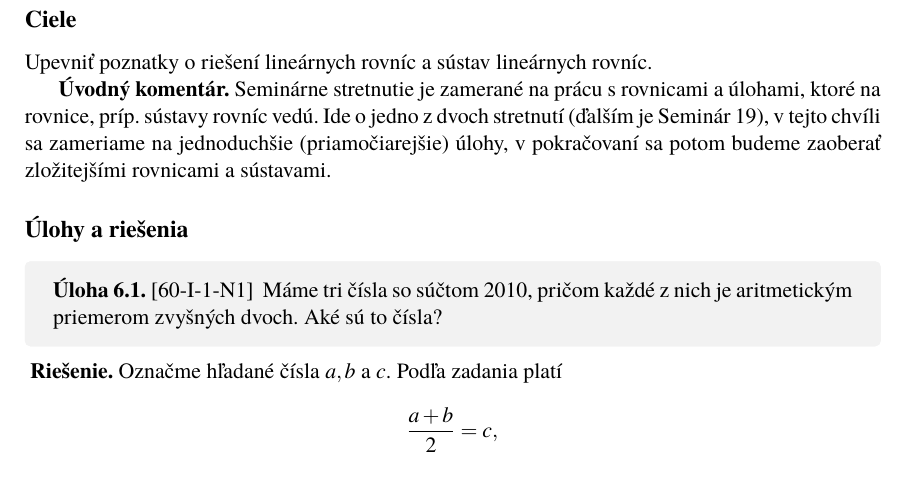
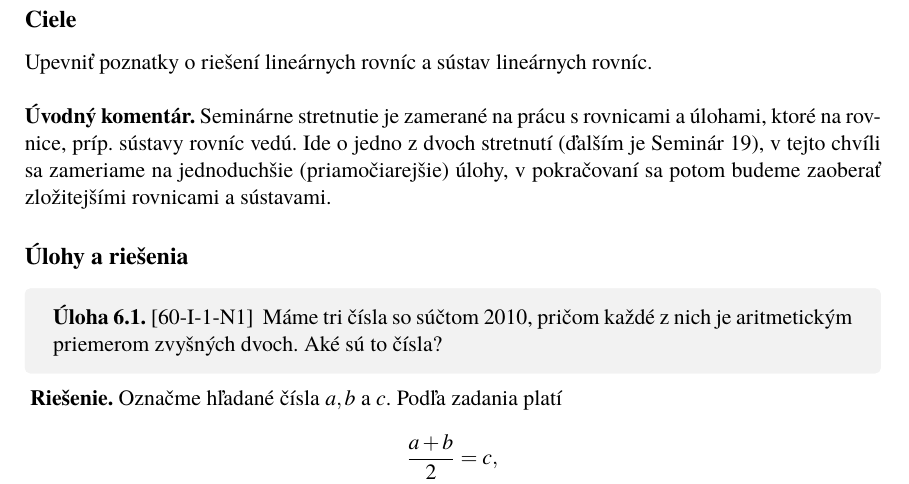
Before and after one commit to pancelka/diplomova_laska, a LaTeX book (main.tex, which reads seminars/seminar06.tex): part of page 47 of 162, cut so that both start at the same text. Compiled offline with pdfLaTeX.

Commit message:
Format the commentary

```diff
--- a/seminars/seminar06.tex
+++ b/seminars/seminar06.tex
@@ -5,9 +5,8 @@ Algebraické výrazy, rovnice a nerovnosti III -- lineárne rovnice a sústavy l
 
 \teachernote{
 \subsection*{Ciele}
-Upevniť poznatky o~riešení lineárnych rovníc a sústav lineárnych rovníc.
-
-
+Upevniť poznatky o~riešení lineárnych rovníc a sústav lineárnych rovníc.\\
+\\
 \textbf{Úvodný komentár.} Seminárne stretnutie je zamerané na prácu s~rovnicami a úlohami, ktoré na rovnice, príp. sústavy rovníc vedú. Ide o~jedno z~dvoch stretnutí (ďalším je Seminár 19), v~tejto chvíli sa zameriame na jednoduchšie (priamočiarejšie) úlohy, v~pokračovaní sa potom budeme zaoberať zložitejšími rovnicami a sústavami.
 
 }
```
